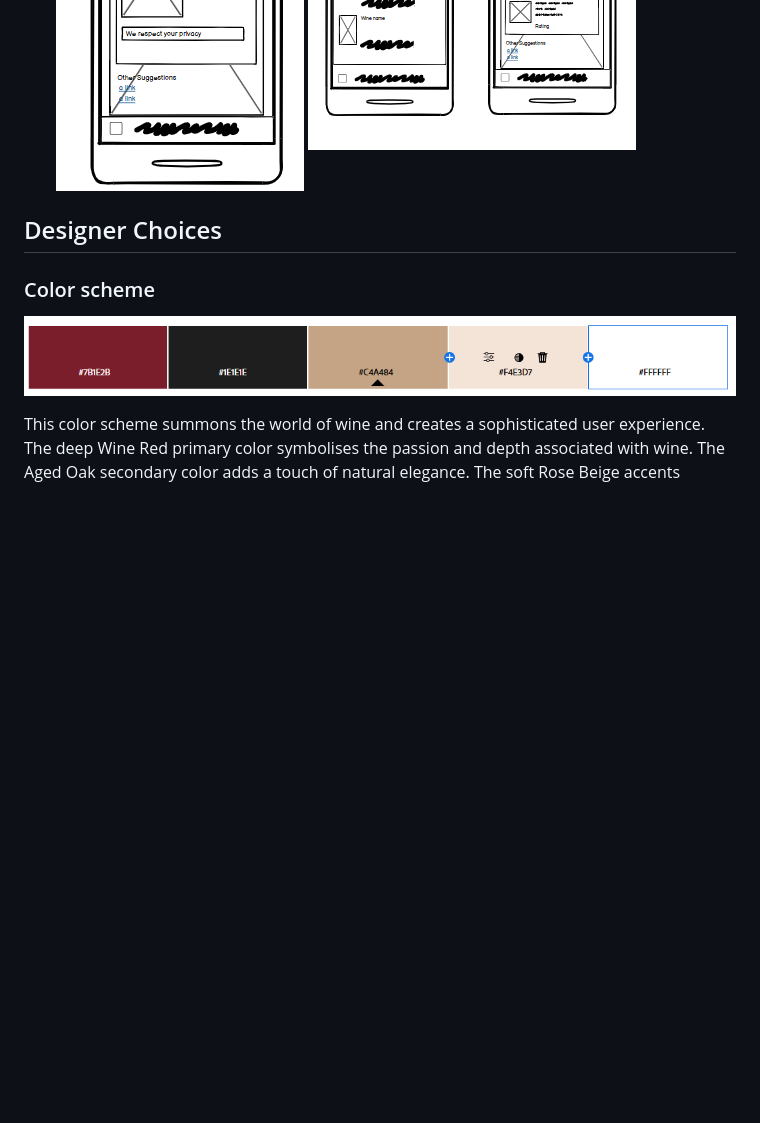
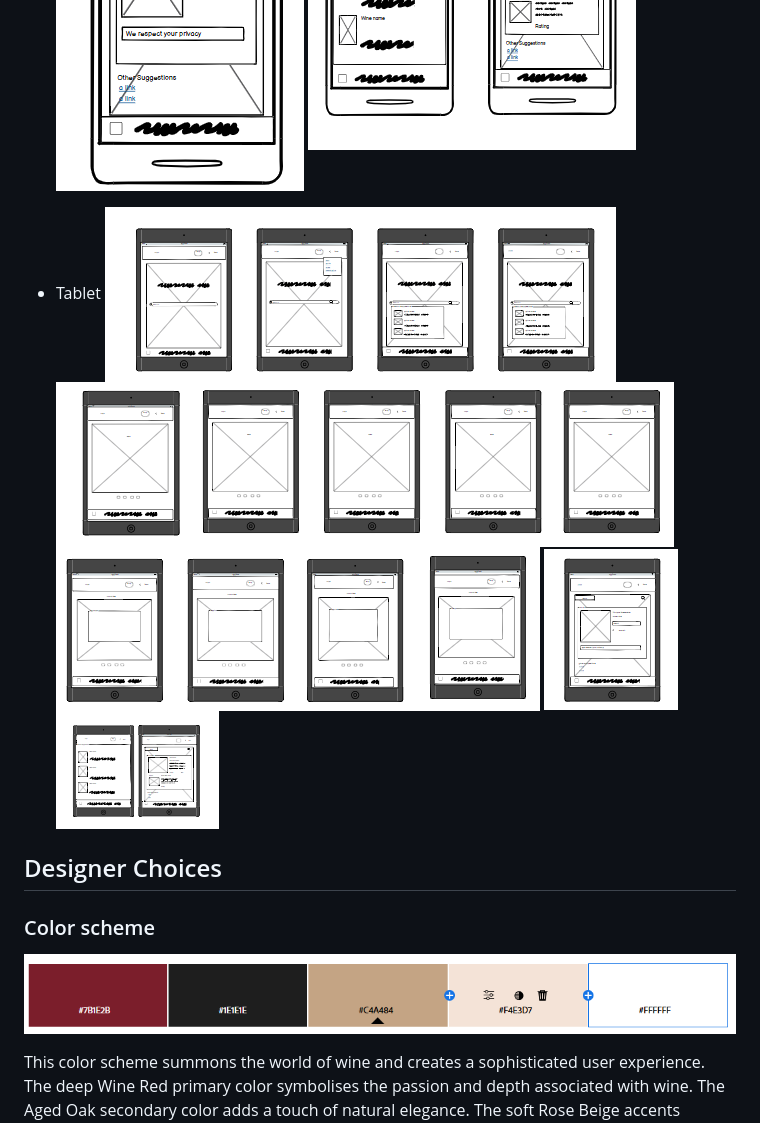
Before and after one commit to Dinacoding/vinotype, a Markdown page: README.md, the part around the change. GitHub-like rendering; blank space fills up the shorter version.

Commit message:
Add the tablet wireframes

```diff
--- a/README.md
+++ b/README.md
@@ -59,6 +59,13 @@ Vinotype ensures a smooth functionality. The website will be deployed via GitHub
 ![Newletter](documentation/vinotype-wireframes/vinotype-wireframe-newsletter.png)
 ![Result and Card](documentation/vinotype-wireframes/vinotype-wireframe-result-card.png)
 
+- Tablet
+![Hero and Search](documentation/vinotype-wireframes/vinotype-wireframe-tb.png)
+![Wine Card](documentation/vinotype-wireframes/vinotype-wireframe-tb-wine.png)
+![Region Card](documentation/vinotype-wireframes/vinotype-wireframe-tb-region.png)
+![Newletter](documentation/vinotype-wireframes/vinotype-wireframe-tb-newsletter.png)
+![Result and Card](documentation/vinotype-wireframes/vinotype-wireframe-tb-result-card.png)
+
 
 
 ## Designer Choices
```
